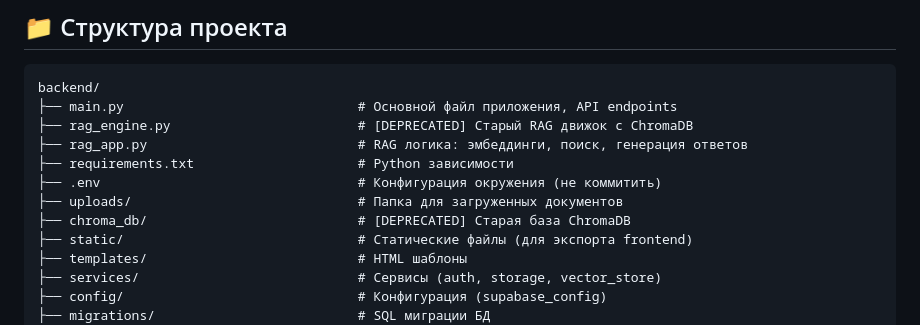
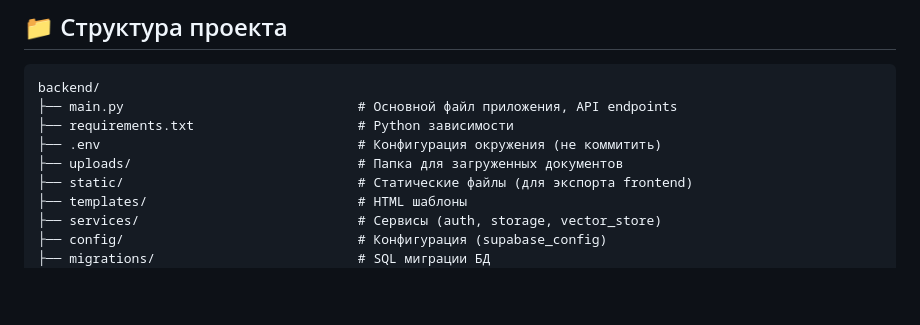
Before and after one commit to xaht88/user-rag, a Markdown page: rag_app/backend/README.md, the part around the change. Rendered like a GitHub page; blank space fills up the shorter version.

Commit message:
docs: обновить README.md после удаления артефактов ChromaDB
- Удалены упоминания rag_engine.py и chroma_db/ из структуры проекта
- Обновлена документация для соответствия текущему состоянию

Generated with [Continue](https://continue.dev)

Co-Authored-By: Continue <noreply@continue.dev>

````diff
--- a/rag_app/backend/README.md
+++ b/rag_app/backend/README.md
@@ -66,12 +66,9 @@ uvicorn main:app --host 0.0.0.0 --port 8000 --workers 4
 ```
 backend/
 ├── main.py                              # Основной файл приложения, API endpoints
-├── rag_engine.py                        # [DEPRECATED] Старый RAG движок с ChromaDB
-├── rag_app.py                           # RAG логика: эмбеддинги, поиск, генерация ответов
 ├── requirements.txt                     # Python зависимости
 ├── .env                                 # Конфигурация окружения (не коммитить)
 ├── uploads/                             # Папка для загруженных документов
-├── chroma_db/                           # [DEPRECATED] Старая база ChromaDB
 ├── static/                              # Статические файлы (для экспорта frontend)
 ├── templates/                           # HTML шаблоны
 ├── services/                            # Сервисы (auth, storage, vector_store)
````
